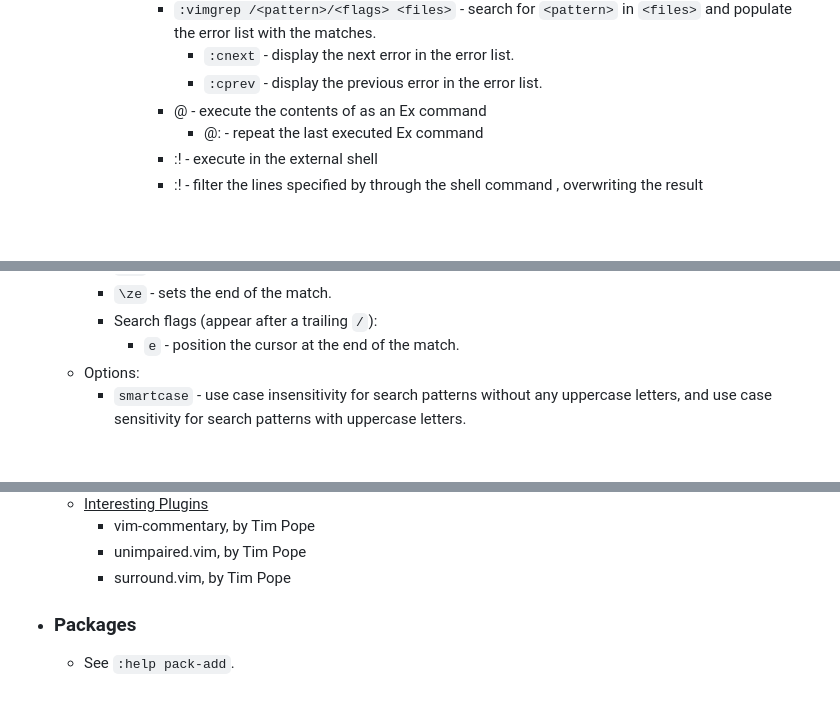
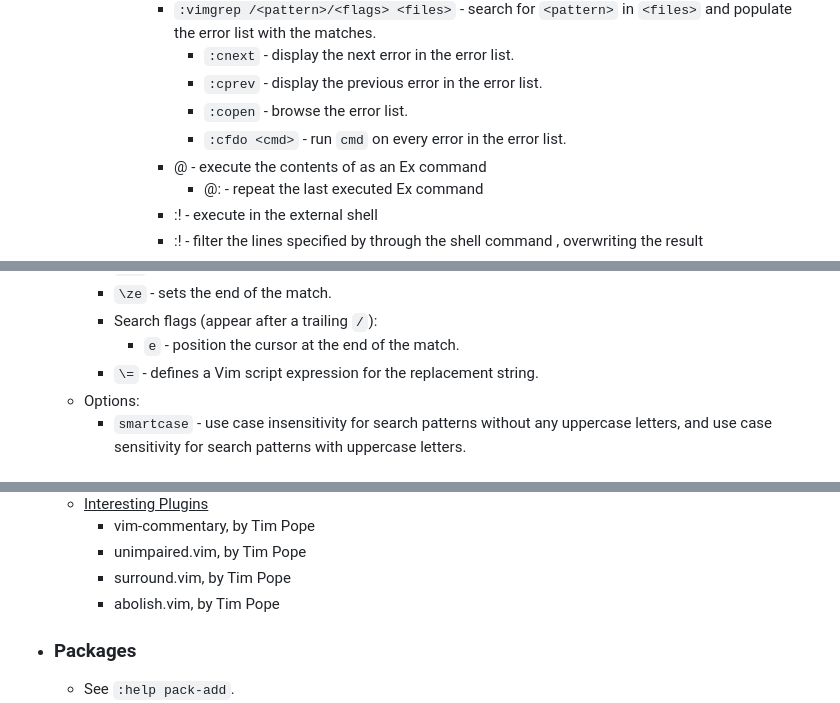
Before and after one commit to gwholland3/NotesRepo, a Markdown page: pages/Vim.md, 3 parts joined by grey strips. Rendered like a GitHub page; blank space fills up the shorter version.

Commit message:
Logseq update

```diff
--- a/pages/Vim.md
+++ b/pages/Vim.md
@@ -103,6 +103,8 @@ My personal notes on Vim.
 				- `:vimgrep /<pattern>/<flags> <files>` - search for `<pattern>` in `<files>` and populate the error list with the matches.
 					- `:cnext` - display the next error in the error list.
 					- `:cprev` - display the previous error in the error list.
+					- `:copen` - browse the error list.
+					- `:cfdo <cmd>` - run `cmd` on every error in the error list.
 				- @<register>  - execute the contents of <register> as an Ex command
 					- @:  - repeat the last executed Ex command
 				- :!<cmd>  - execute <cmd> in the external shell
@@ -197,6 +199,7 @@ My personal notes on Vim.
 		- `\ze` - sets the end of the match.
 		- Search flags (appear after a trailing `/`):
 			- `e` - position the cursor at the end of the match.
+		- `\=` - defines a Vim script expression for the replacement string.
 	- Options:
 		- `smartcase` - use case insensitivity for search patterns without any uppercase letters, and use case sensitivity for search patterns with uppercase letters.
 - ## Structure of a Vim Session
@@ -293,6 +296,7 @@ My personal notes on Vim.
 		- vim-commentary, by Tim Pope
 		- unimpaired.vim, by Tim Pope
 		- surround.vim, by Tim Pope
+		- abolish.vim, by Tim Pope
 - ### Packages
 	- See `:help pack-add`.
 	- To add a package on startup, use `packadd! <package>` in your `.vimrc`. To add a package from a Vim session, use `:packadd <package>`
```
